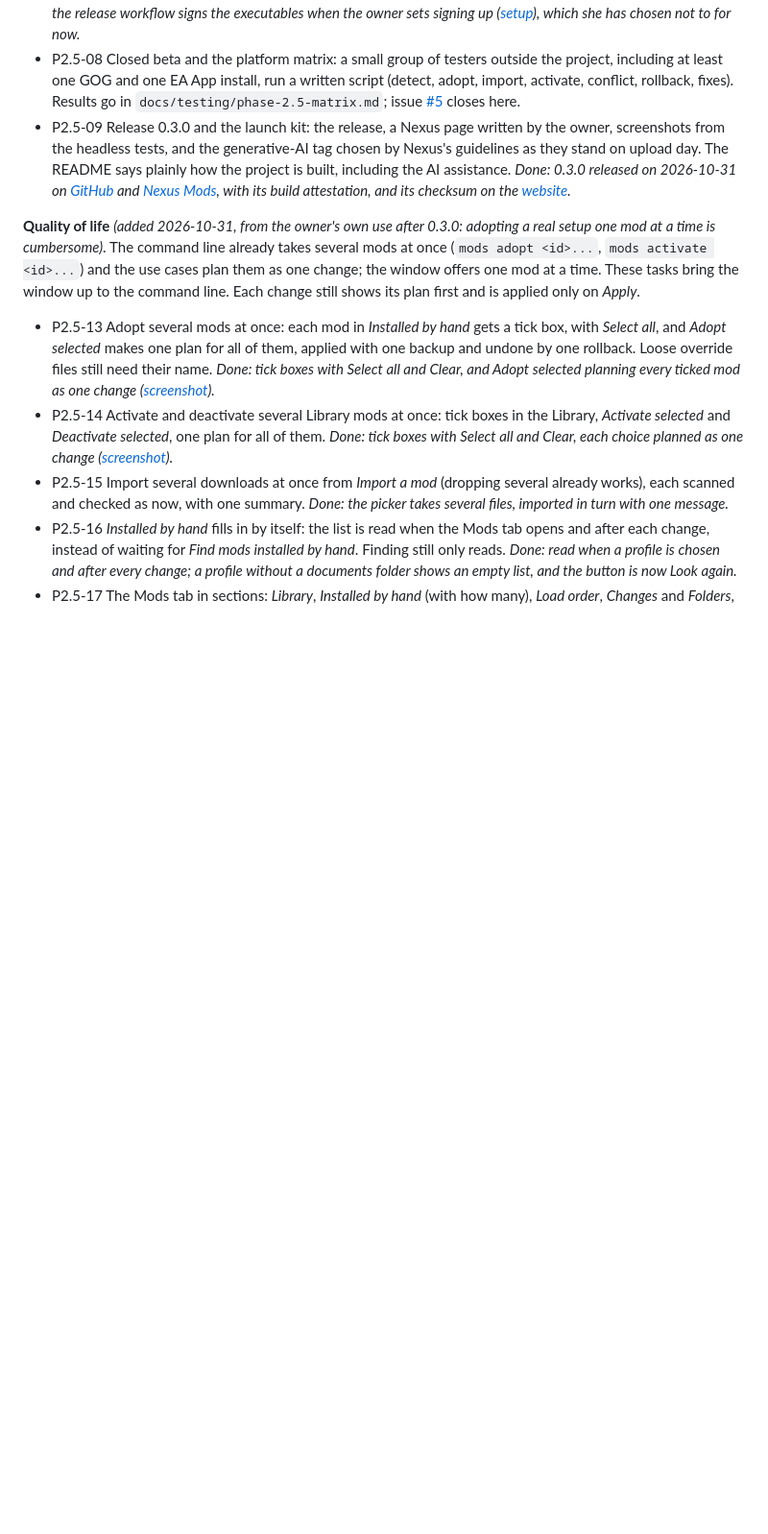
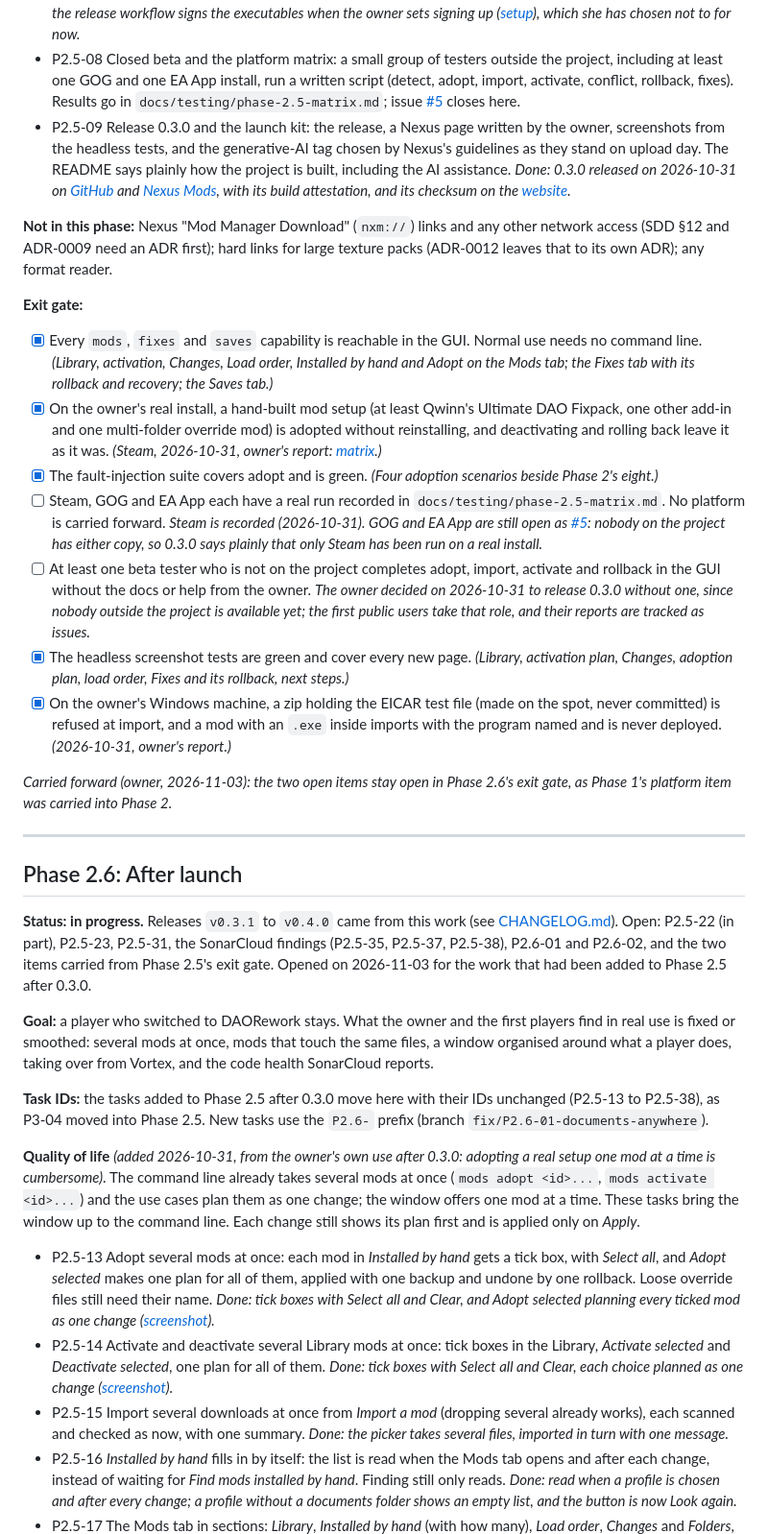
Before and after one commit to arastella625/DAORework, a Markdown page: docs/ROADMAP.md, the part around one of its changes. Shown at 96% size. Drawn GitHub-style; blank space fills up the shorter version.

```diff
--- a/docs/ROADMAP.md
+++ b/docs/ROADMAP.md
@@ -196,6 +198,51 @@ Task IDs use the `P2.5-` prefix (branch `feat/P2.5-02-adopt-scan`). P3-04 moves
   and [Nexus Mods](https://www.nexusmods.com/dragonage/mods/7083), with its build attestation, and its checksum on
   the [website](https://daorework.dilly-world.net/).*
 
+**Not in this phase:** Nexus "Mod Manager Download" (`nxm://`) links and any other network access (SDD §12 and
+ADR-0009 need an ADR first); hard links for large texture packs (ADR-0012 leaves that to its own ADR); any format
+reader.
+
+**Exit gate:**
+- [x] Every `mods`, `fixes` and `saves` capability is reachable in the GUI. Normal use needs no command line.
+  *(Library, activation, Changes, Load order, Installed by hand and Adopt on the Mods tab; the Fixes tab with its
+  rollback and recovery; the Saves tab.)*
+- [x] On the owner's real install, a hand-built mod setup (at least Qwinn's Ultimate DAO Fixpack, one other add-in
+  and one multi-folder override mod) is adopted without reinstalling, and deactivating and rolling back leave it
+  as it was. *(Steam, 2026-10-31, owner's report: [matrix](testing/phase-2.5-matrix.md).)*
+- [x] The fault-injection suite covers adopt and is green. *(Four adoption scenarios beside Phase 2's eight.)*
+- [ ] Steam, GOG and EA App each have a real run recorded in `docs/testing/phase-2.5-matrix.md`. No platform is
+  carried forward. *Steam is recorded (2026-10-31). GOG and EA App are still open as
+  [#5](https://github.com/arastella625/DAORework/issues/5): nobody on the project has either copy, so 0.3.0 says
+  plainly that only Steam has been run on a real install.*
+- [ ] At least one beta tester who is not on the project completes adopt, import, activate and rollback in the GUI
+  without the docs or help from the owner. *The owner decided on 2026-10-31 to release 0.3.0 without one, since
+  nobody outside the project is available yet; the first public users take that role, and their reports are
+  tracked as issues.*
+- [x] The headless screenshot tests are green and cover every new page. *(Library, activation plan, Changes,
+  adoption plan, load order, Fixes and its rollback, next steps.)*
+- [x] On the owner's Windows machine, a zip holding the EICAR test file (made on the spot, never committed) is refused
+  at import, and a mod with an `.exe` inside imports with the program named and is never deployed. *(2026-10-31,
+  owner's report.)*
+
+*Carried forward (owner, 2026-11-03): the two open items stay open in Phase 2.6's exit gate, as Phase 1's
+platform item was carried into Phase 2.*
+
+---
+
+## Phase 2.6: After launch
+
+**Status: in progress.** Releases `v0.3.1` to `v0.4.0` came from this work (see [CHANGELOG.md](../CHANGELOG.md)). Open:
+P2.5-22 (in part), P2.5-23, P2.5-31, the SonarCloud findings (P2.5-35, P2.5-37, P2.5-38), P2.6-01 and
+P2.6-02, and the two items carried from Phase 2.5's exit gate. Opened on 2026-11-03 for the work that had been added to
+Phase 2.5 after 0.3.0.
+
+**Goal:** a player who switched to DAORework stays. What the owner and the first players find in real use is fixed
+or smoothed: several mods at once, mods that touch the same files, a window organised around what a player does,
+taking over from Vortex, and the code health SonarCloud reports.
+
+**Task IDs:** the tasks added to Phase 2.5 after 0.3.0 move here with their IDs unchanged (P2.5-13 to P2.5-38),
+as P3-04 moved into Phase 2.5. New tasks use the `P2.6-` prefix (branch `fix/P2.6-01-documents-anywhere`).
+
 **Quality of life** *(added 2026-10-31, from the owner's own use after 0.3.0: adopting a real setup one mod at a time
 is cumbersome)*. The command line already takes several mods at once (`mods adopt <id>...`, `mods activate
 <id>...`) and the use cases plan them as one change; the window offers one mod at a time. These tasks bring the
```
Also changed, not shown: other parts of docs/ROADMAP.md (+36 -30 lines).
